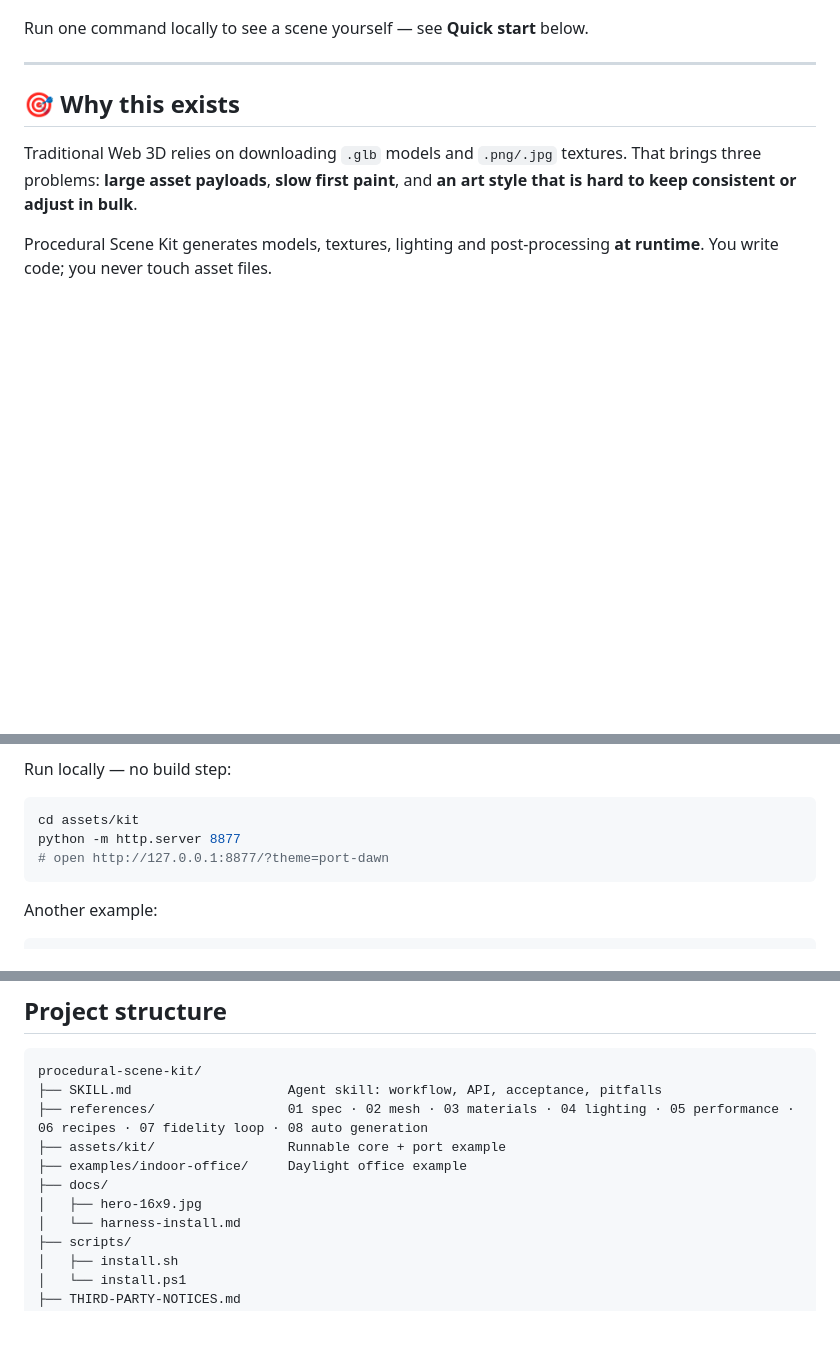
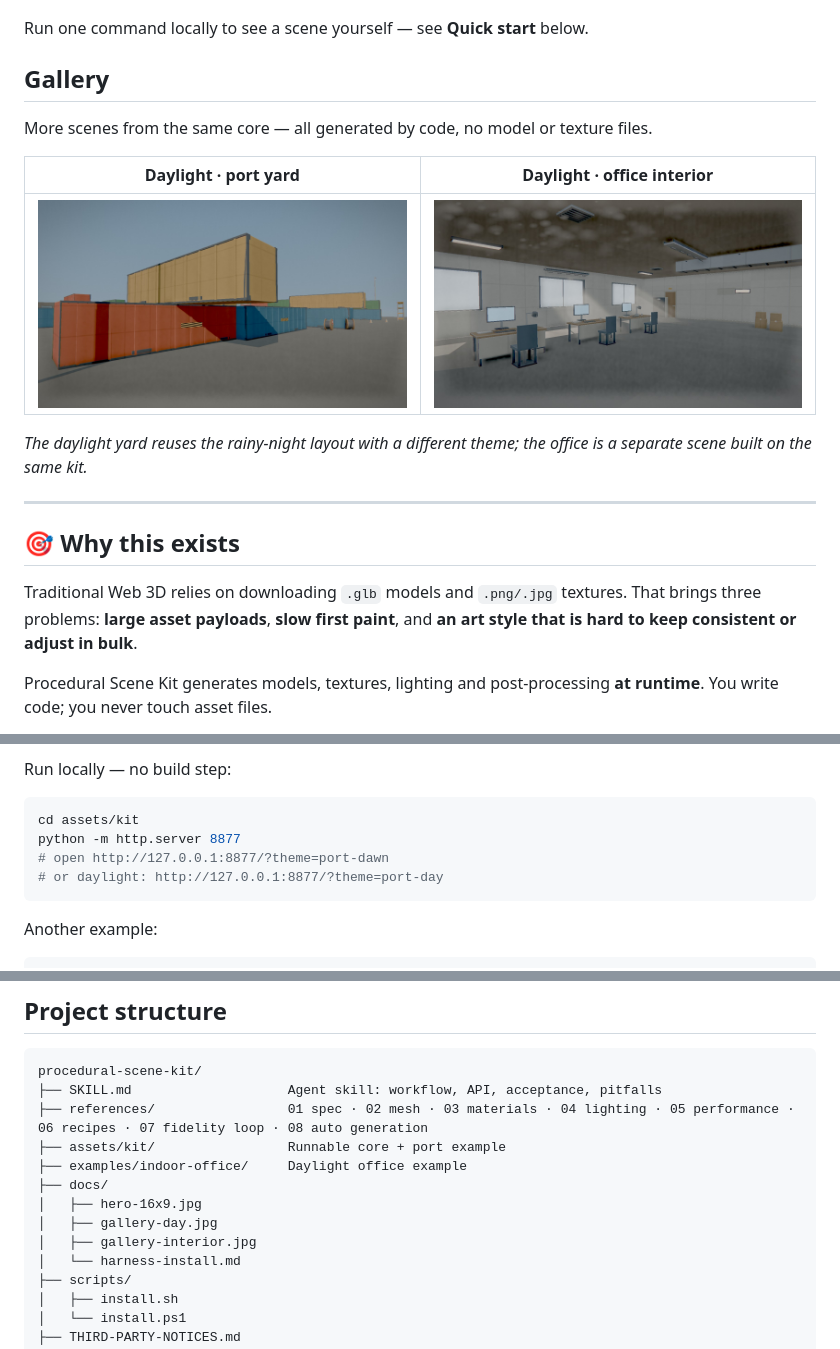
Before and after one commit to chetchanzq-afk/procedural-scene-kit, a Markdown page: README.md, 3 parts joined by grey strips. GitHub-like rendering; pictures changed too: docs/gallery-day.jpg (added), docs/gallery-interior.jpg (added); blank space fills up the shorter version.

````diff
--- a/README.md
+++ b/README.md
@@ -10,6 +10,16 @@ Code-built models · Canvas/shader textures · SSAO / Bloom / volumetrics · Wet
 ![Rainy-night port generated with Procedural Scene Kit](docs/hero-16x9.jpg)
 
 Run one command locally to see a scene yourself — see **Quick start** below.
+
+## Gallery
+
+More scenes from the same core — all generated by code, no model or texture files.
+
+| Daylight · port yard | Daylight · office interior |
+|---|---|
+| ![Daylight port yard](docs/gallery-day.jpg) | ![Daylight office interior](docs/gallery-interior.jpg) |
+
+*The daylight yard reuses the rainy-night layout with a different theme; the office is a separate scene built on the same kit.*
 
 ---
 
@@ -35,6 +45,7 @@ Run locally — no build step:
 cd assets/kit
 python -m http.server 8877
 # open http://127.0.0.1:8877/?theme=port-dawn
+# or daylight: http://127.0.0.1:8877/?theme=port-day
 ```
 
 Another example:
@@ -91,6 +102,8 @@ procedural-scene-kit/
 ├── examples/indoor-office/     Daylight office example
 ├── docs/
 │   ├── hero-16x9.jpg
+│   ├── gallery-day.jpg
+│   ├── gallery-interior.jpg
 │   └── harness-install.md
 ├── scripts/
 │   ├── install.sh
````
Also changed, not shown: 8 other files.
